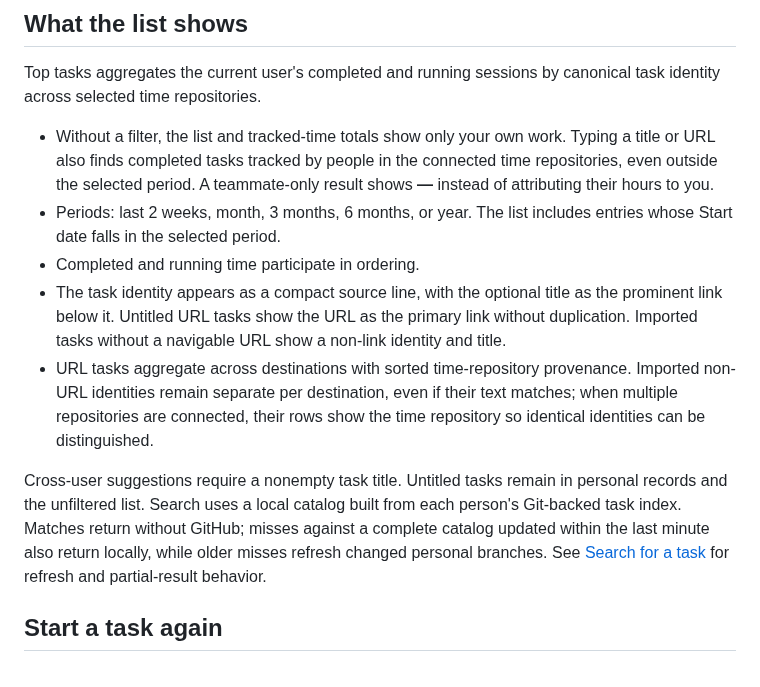
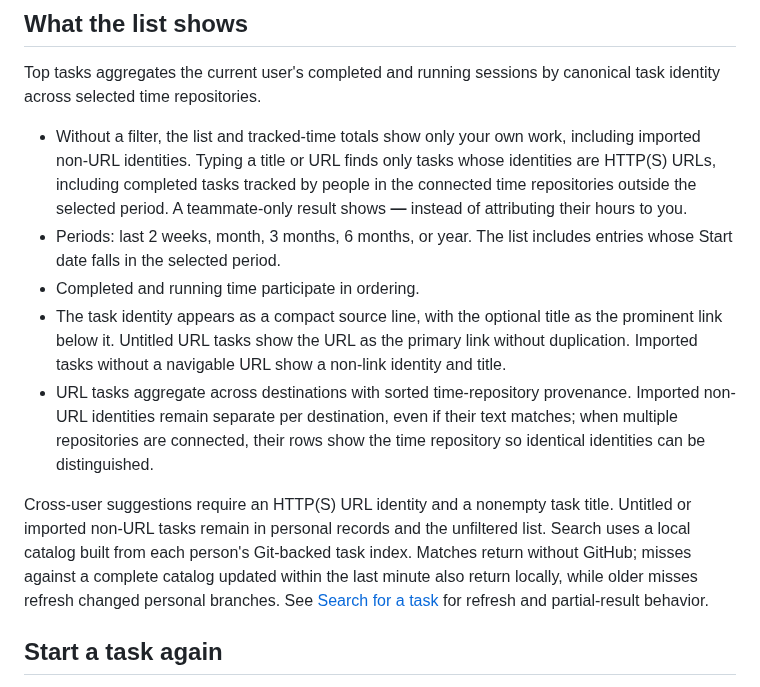
Before and after one commit to Clockoli/wip, a Markdown page: docs/top-tasks.md, the part around the change. Rendered like a GitHub page.

Commit message:
Document URL-only task search and preserved imported history

```diff
--- a/docs/top-tasks.md
+++ b/docs/top-tasks.md
@@ -8,13 +8,13 @@ Open **Top tasks** from the toolbar panel navigation or the GitHub split-menu ar
 
 Top tasks aggregates the current user's completed and running sessions by canonical task identity across selected time repositories.
 
-- Without a filter, the list and tracked-time totals show only your own work. Typing a title or URL also finds completed tasks tracked by people in the connected time repositories, even outside the selected period. A teammate-only result shows **—** instead of attributing their hours to you.
+- Without a filter, the list and tracked-time totals show only your own work, including imported non-URL identities. Typing a title or URL finds only tasks whose identities are HTTP(S) URLs, including completed tasks tracked by people in the connected time repositories outside the selected period. A teammate-only result shows **—** instead of attributing their hours to you.
 - Periods: last 2 weeks, month, 3 months, 6 months, or year. The list includes entries whose Start date falls in the selected period.
 - Completed and running time participate in ordering.
 - The task identity appears as a compact source line, with the optional title as the prominent link below it. Untitled URL tasks show the URL as the primary link without duplication. Imported tasks without a navigable URL show a non-link identity and title.
 - URL tasks aggregate across destinations with sorted time-repository provenance. Imported non-URL identities remain separate per destination, even if their text matches; when multiple repositories are connected, their rows show the time repository so identical identities can be distinguished.
 
-Cross-user suggestions require a nonempty task title. Untitled tasks remain in personal records and the unfiltered list. Search uses a local catalog built from each person's Git-backed task index. Matches return without GitHub; misses against a complete catalog updated within the last minute also return locally, while older misses refresh changed personal branches. See [Search for a task](editing-time.md#search-for-a-task) for refresh and partial-result behavior.
+Cross-user suggestions require an HTTP(S) URL identity and a nonempty task title. Untitled or imported non-URL tasks remain in personal records and the unfiltered list. Search uses a local catalog built from each person's Git-backed task index. Matches return without GitHub; misses against a complete catalog updated within the last minute also return locally, while older misses refresh changed personal branches. See [Search for a task](editing-time.md#search-for-a-task) for refresh and partial-result behavior.
 
 ## Start a task again
 
```
